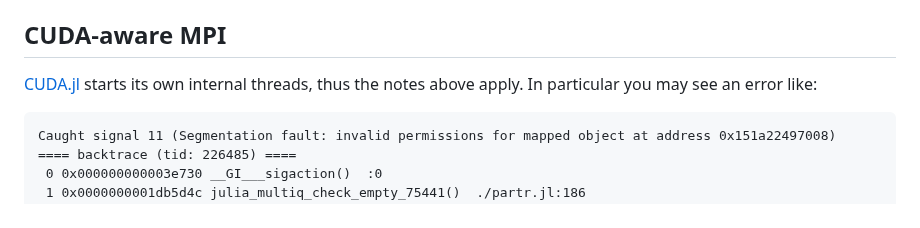
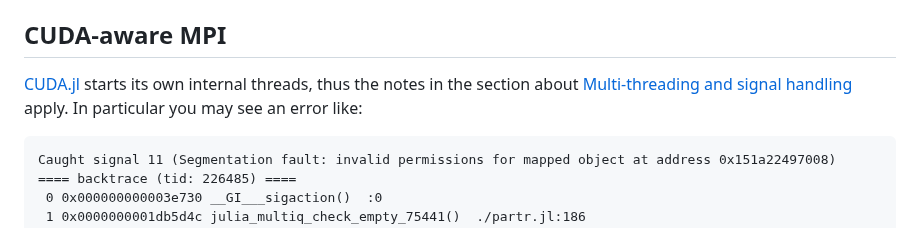
Before and after one commit to JuliaParallel/MPI.jl, a Markdown page: docs/src/knownissues.md, the part around the change. Drawn GitHub-style.

Commit message:
Update docs/src/knownissues.md
Co-authored-by: Michael Schlottke-Lakemper <michael@sloede.com>

````diff
--- a/docs/src/knownissues.md
+++ b/docs/src/knownissues.md
@@ -145,7 +145,7 @@ before calling `mpiexec`.
 
 ## CUDA-aware MPI
 
-[CUDA.jl](https://github.com/JuliaGPU/CUDA.jl) starts its own internal threads, thus the notes above apply.
+[CUDA.jl](https://github.com/JuliaGPU/CUDA.jl) starts its own internal threads, thus the notes in the section about [Multi-threading and signal handling](@ref) apply.
 In particular you may see an error like:
 
 ```
````
